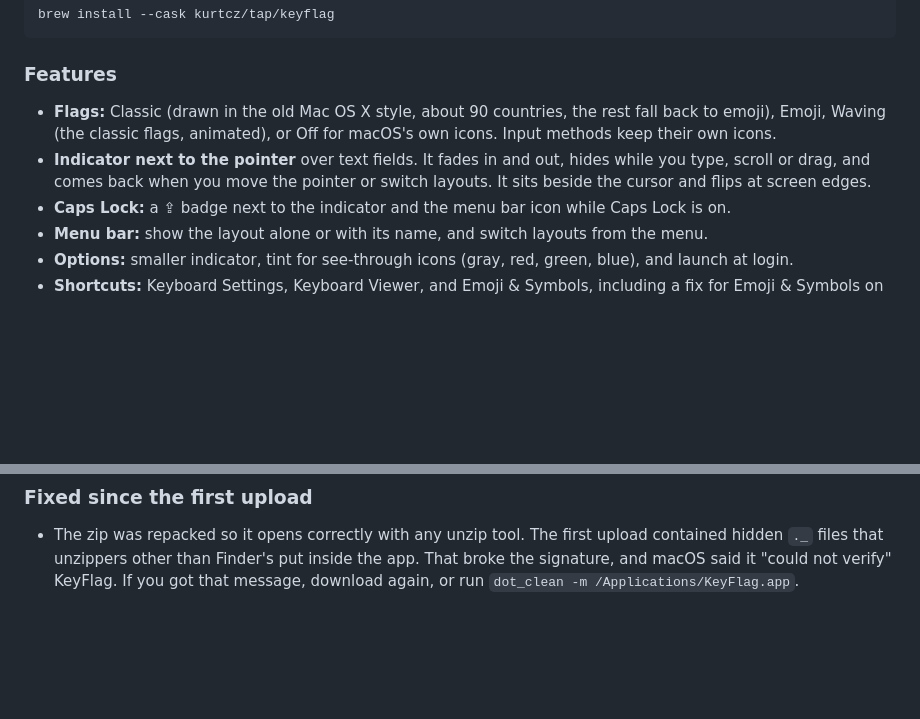
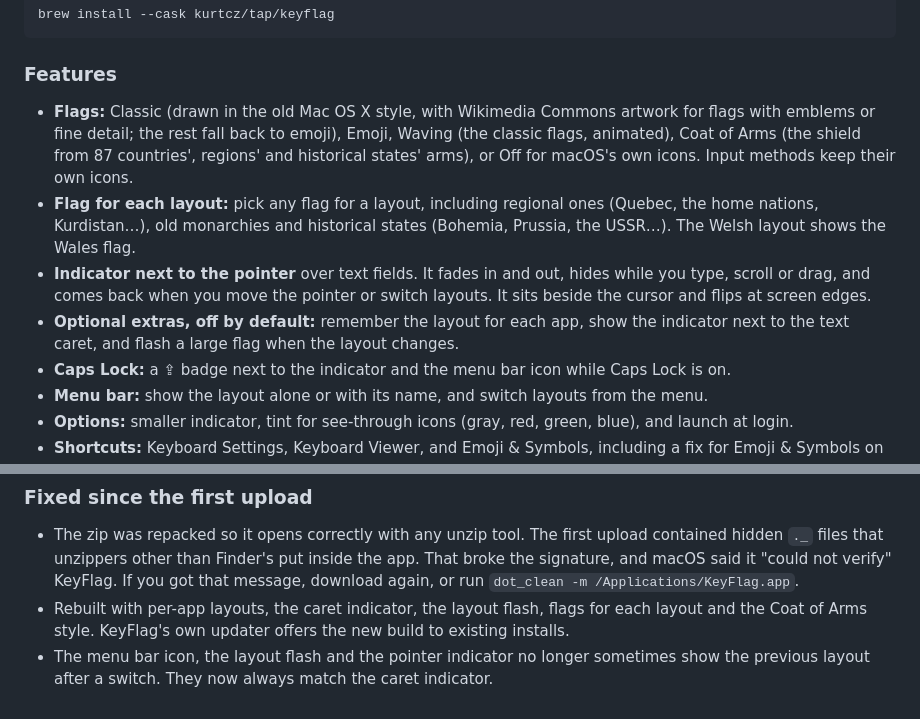
Before and after one commit to kurtcz/KeyFlag, a Markdown page: release-notes/0.1.0.md, 2 parts joined by grey strips. Drawn GitHub-style; blank space fills up the shorter version.

```diff
--- a/release-notes/0.1.0.md
+++ b/release-notes/0.1.0.md
@@ -16,8 +16,10 @@ brew install --cask kurtcz/tap/keyflag
 
 ### Features
 
-- **Flags:** Classic (drawn in the old Mac OS X style, about 90 countries, the rest fall back to emoji), Emoji, Waving (the classic flags, animated), or Off for macOS's own icons. Input methods keep their own icons.
+- **Flags:** Classic (drawn in the old Mac OS X style, with Wikimedia Commons artwork for flags with emblems or fine detail; the rest fall back to emoji), Emoji, Waving (the classic flags, animated), Coat of Arms (the shield from 87 countries', regions' and historical states' arms), or Off for macOS's own icons. Input methods keep their own icons.
+- **Flag for each layout:** pick any flag for a layout, including regional ones (Quebec, the home nations, Kurdistan…), old monarchies and historical states (Bohemia, Prussia, the USSR…). The Welsh layout shows the Wales flag.
 - **Indicator next to the pointer** over text fields. It fades in and out, hides while you type, scroll or drag, and comes back when you move the pointer or switch layouts. It sits beside the cursor and flips at screen edges.
+- **Optional extras, off by default:** remember the layout for each app, show the indicator next to the text caret, and flash a large flag when the layout changes.
 - **Caps Lock:** a ⇪ badge next to the indicator and the menu bar icon while Caps Lock is on.
 - **Menu bar:** show the layout alone or with its name, and switch layouts from the menu.
 - **Options:** smaller indicator, tint for see-through icons (gray, red, green, blue), and launch at login.
@@ -32,3 +34,5 @@ brew install --cask kurtcz/tap/keyflag
 ### Fixed since the first upload
 
 - The zip was repacked so it opens correctly with any unzip tool. The first upload contained hidden `._` files that unzippers other than Finder's put inside the app. That broke the signature, and macOS said it "could not verify" KeyFlag. If you got that message, download again, or run `dot_clean -m /Applications/KeyFlag.app`.
+- Rebuilt with per-app layouts, the caret indicator, the layout flash, flags for each layout and the Coat of Arms style. KeyFlag's own updater offers the new build to existing installs.
+- The menu bar icon, the layout flash and the pointer indicator no longer sometimes show the previous layout after a switch. They now always match the caret indicator.
```
Also changed, not shown: README.md (+7 -0 lines), Screenshots/coat-of-arms-menubar.png (added), Screenshots/coat-of-arms-pointer.png (added), Screenshots/waving-menubar.png (added), Screenshots/waving-pointer.png (added), Screenshots/waving.gif (added), 4 other files.
